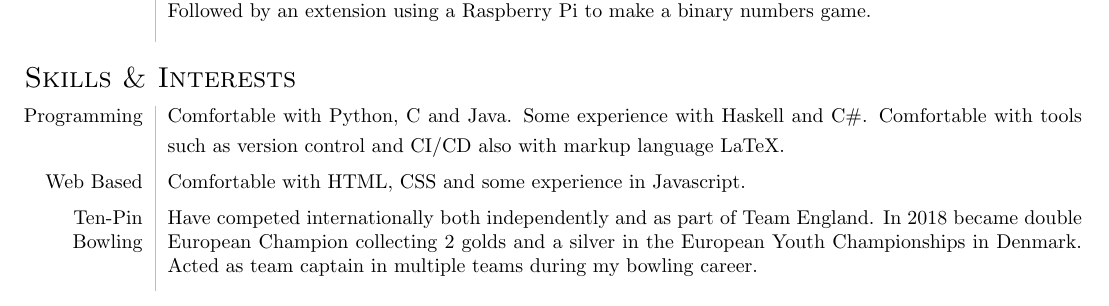
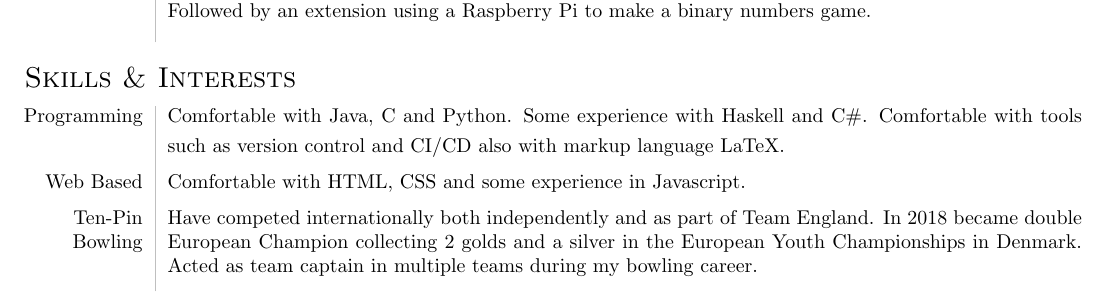
Before and after one commit to sophiethompson1/CV, a LaTeX document (main.tex): part of the page, cut so that both start at the same text. Compiled offline with pdfLaTeX.

Commit message:
Changed order of languages

```diff
--- a/main.tex
+++ b/main.tex
@@ -96,7 +96,7 @@
         \sect{Skills \& Interests}
             \begin{tabular}{L!{\vsep}R}
                 Programming &
-                    Comfortable with Python, C and Java.
+                    Comfortable with Java, C and Python.
                     Some experience with Haskell and C\#.
                     \smallskip
                     Comfortable with  tools such as version control and CI/CD also with markup language LaTeX.
```
Also changed, not shown: 3 other files.
